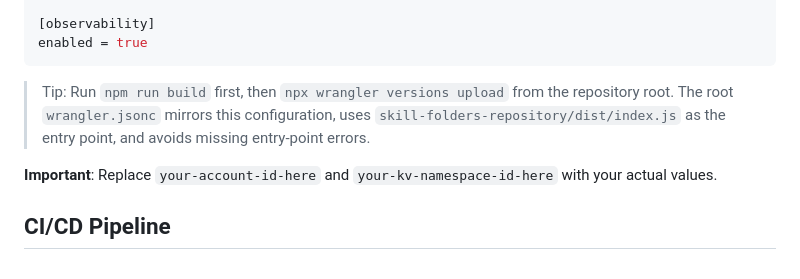
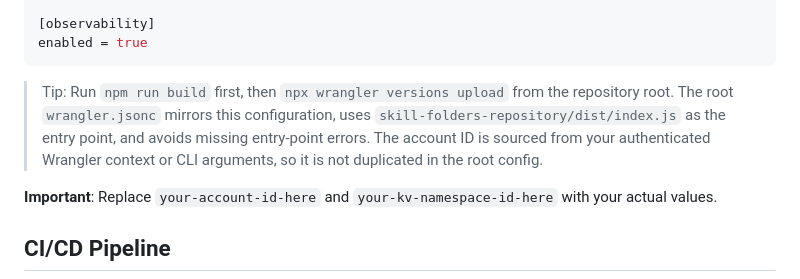
Before and after one commit to Fadil369/brainsait-ai-automation, a Markdown page: skill-folders-repository/DEPLOYMENT.md, the part around the change. Rendered like a GitHub page.

Commit message:
Finalize wrangler entrypoint alignment
Co-authored-by: Fadil369 <121701645+Fadil369@users.noreply.github.com>

````diff
--- a/skill-folders-repository/DEPLOYMENT.md
+++ b/skill-folders-repository/DEPLOYMENT.md
@@ -128,7 +128,7 @@ command = "npm run build"
 enabled = true
 ```
 
-> Tip: Run `npm run build` first, then `npx wrangler versions upload` from the repository root. The root `wrangler.jsonc` mirrors this configuration, uses `skill-folders-repository/dist/index.js` as the entry point, and avoids missing entry-point errors.
+> Tip: Run `npm run build` first, then `npx wrangler versions upload` from the repository root. The root `wrangler.jsonc` mirrors this configuration, uses `skill-folders-repository/dist/index.js` as the entry point, and avoids missing entry-point errors. The account ID is sourced from your authenticated Wrangler context or CLI arguments, so it is not duplicated in the root config.
 
 **Important**: Replace `your-account-id-here` and `your-kv-namespace-id-here` with your actual values.
 
````
